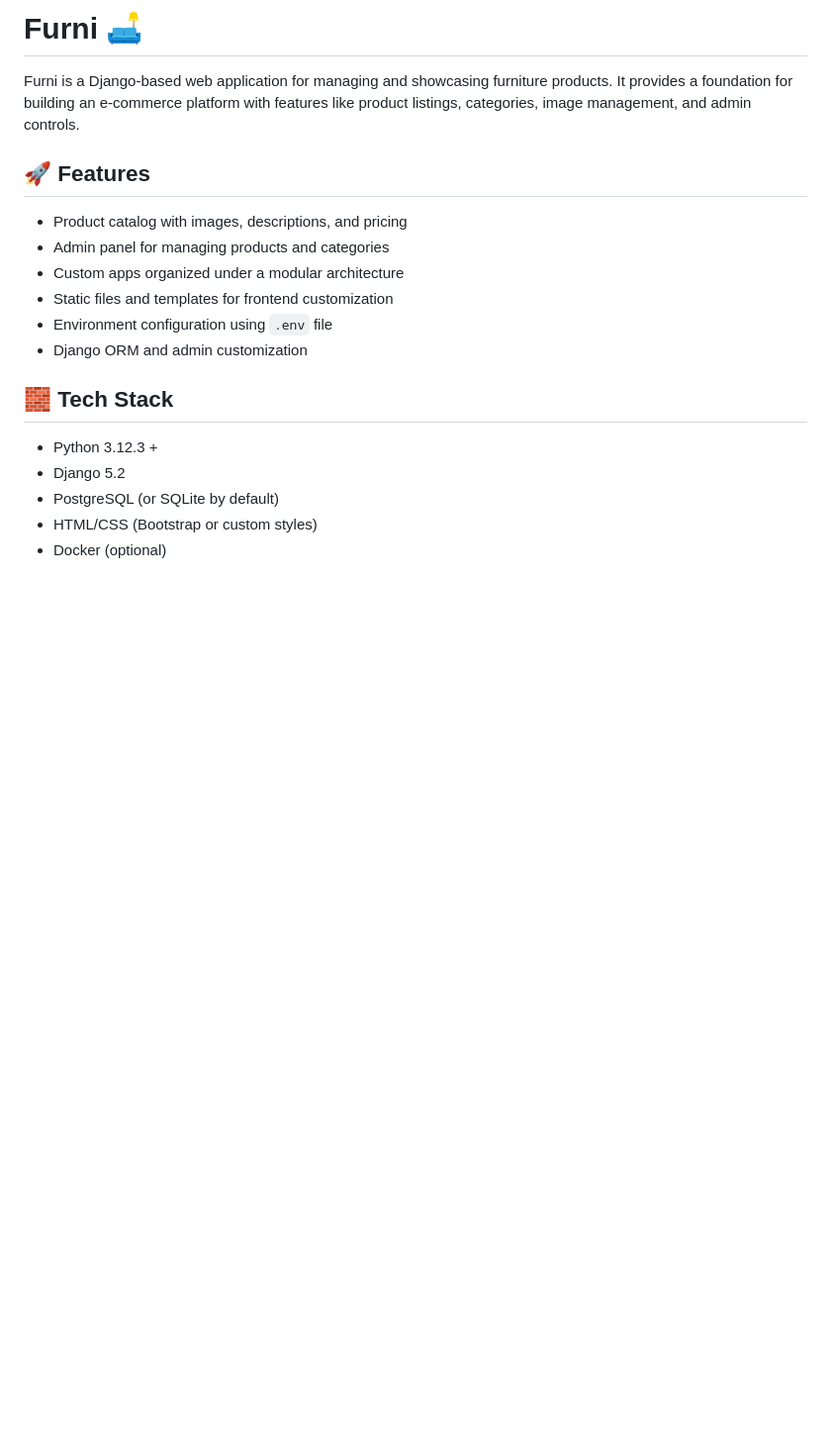
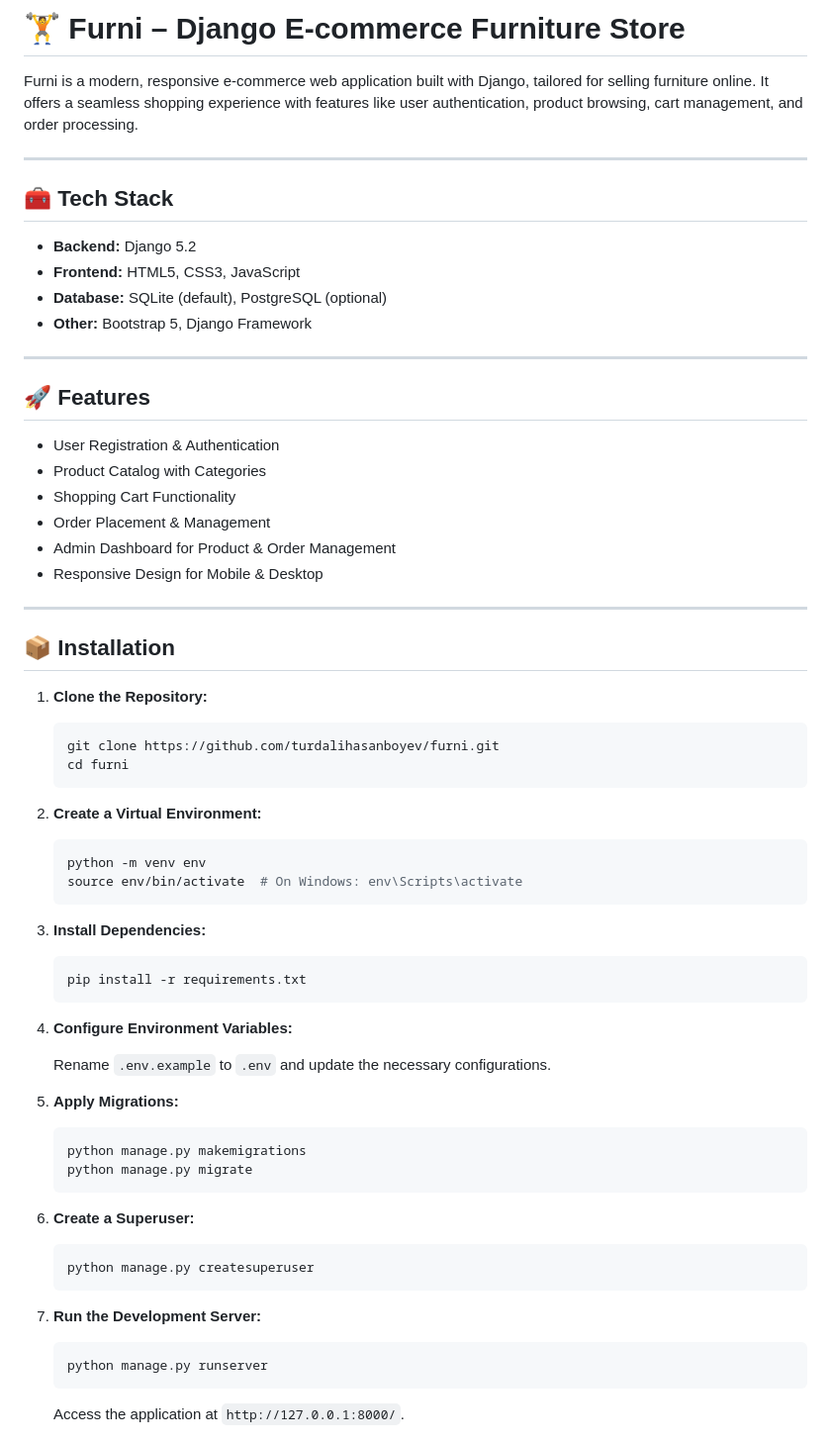
Before and after one commit to turdalihasanboyev/furni, a Markdown page: README.md, the part around the change printed below. Shown: that part at 99% size. GitHub-like rendering; blank space fills up the shorter version.

````diff
--- a/README.md
+++ b/README.md
@@ -1,20 +1,73 @@
-# Furni 🛋️
+# 🏋️ Furni – Django E-commerce Furniture Store
 
-Furni is a Django-based web application for managing and showcasing furniture products. It provides a foundation for building an e-commerce platform with features like product listings, categories, image management, and admin controls.
+Furni is a modern, responsive e-commerce web application built with Django, tailored for selling furniture online. It offers a seamless shopping experience with features like user authentication, product browsing, cart management, and order processing.
+
+---
+
+## 🧰 Tech Stack
+
+* **Backend:** Django 5.2
+* **Frontend:** HTML5, CSS3, JavaScript
+* **Database:** SQLite (default), PostgreSQL (optional)
+* **Other:** Bootstrap 5, Django Framework
+
+---
 
 ## 🚀 Features
 
-- Product catalog with images, descriptions, and pricing
-- Admin panel for managing products and categories
-- Custom apps organized under a modular architecture
-- Static files and templates for frontend customization
-- Environment configuration using `.env` file
-- Django ORM and admin customization
+* User Registration & Authentication
+* Product Catalog with Categories
+* Shopping Cart Functionality
+* Order Placement & Management
+* Admin Dashboard for Product & Order Management
+* Responsive Design for Mobile & Desktop
 
-## 🧱 Tech Stack
+---
 
-- Python 3.12.3 +
-- Django 5.2
-- PostgreSQL (or SQLite by default)
-- HTML/CSS (Bootstrap or custom styles)
-- Docker (optional)
+## 📦 Installation
+
+1. **Clone the Repository:**
+
+   ```bash
+   git clone https://github.com/turdalihasanboyev/furni.git
+   cd furni
+   ```
+
+2. **Create a Virtual Environment:**
+
+   ```bash
+   python -m venv env
+   source env/bin/activate  # On Windows: env\Scripts\activate
+   ```
+
+3. **Install Dependencies:**
+
+   ```bash
+   pip install -r requirements.txt
+   ```
+
+4. **Configure Environment Variables:**
+
+   Rename `.env.example` to `.env` and update the necessary configurations.
+
+5. **Apply Migrations:**
+
+   ```bash
+   python manage.py makemigrations
+   python manage.py migrate
+   ```
+
+6. **Create a Superuser:**
+
+   ```bash
+   python manage.py createsuperuser
+   ```
+
+7. **Run the Development Server:**
+
+   ```bash
+   python manage.py runserver
+   ```
+
+   Access the application at `http://127.0.0.1:8000/`.
+
````
Also changed, not shown: other parts of README.md (+32 -62 lines), image-1.png (added), image.png (added), static/images/image-1.png (added), static/images/image.png (added).
